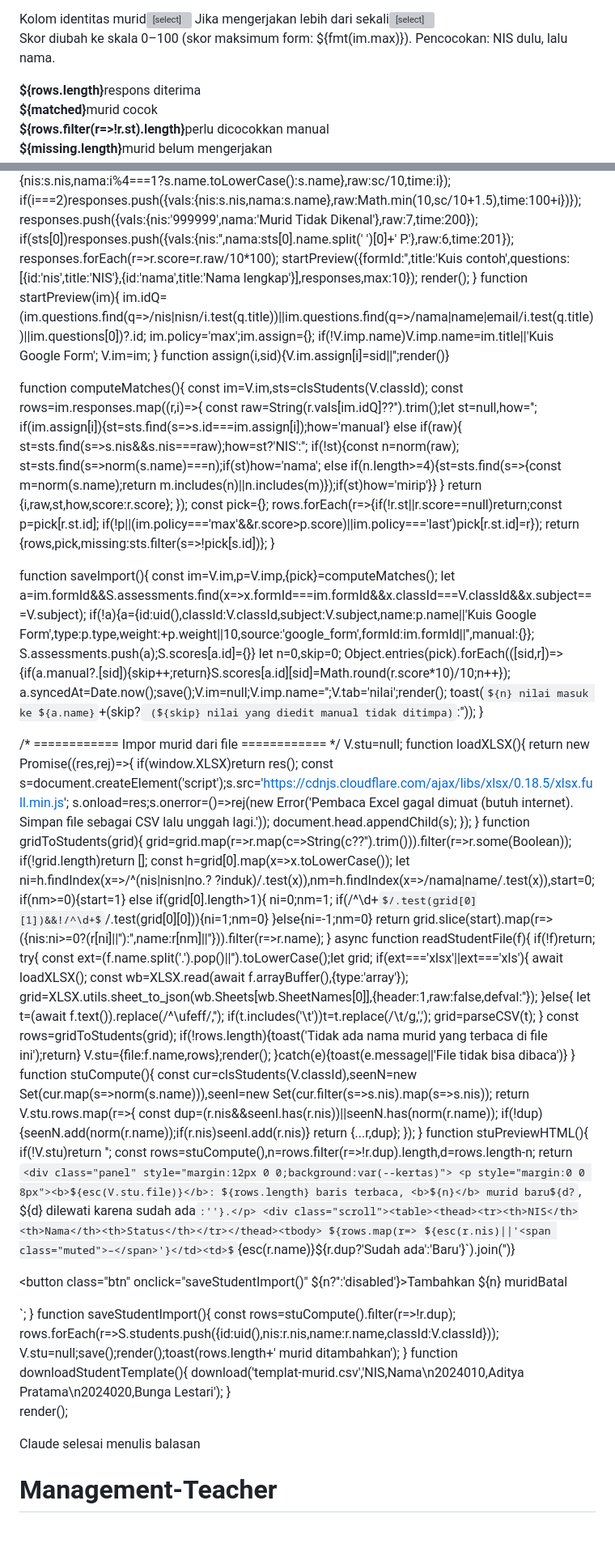
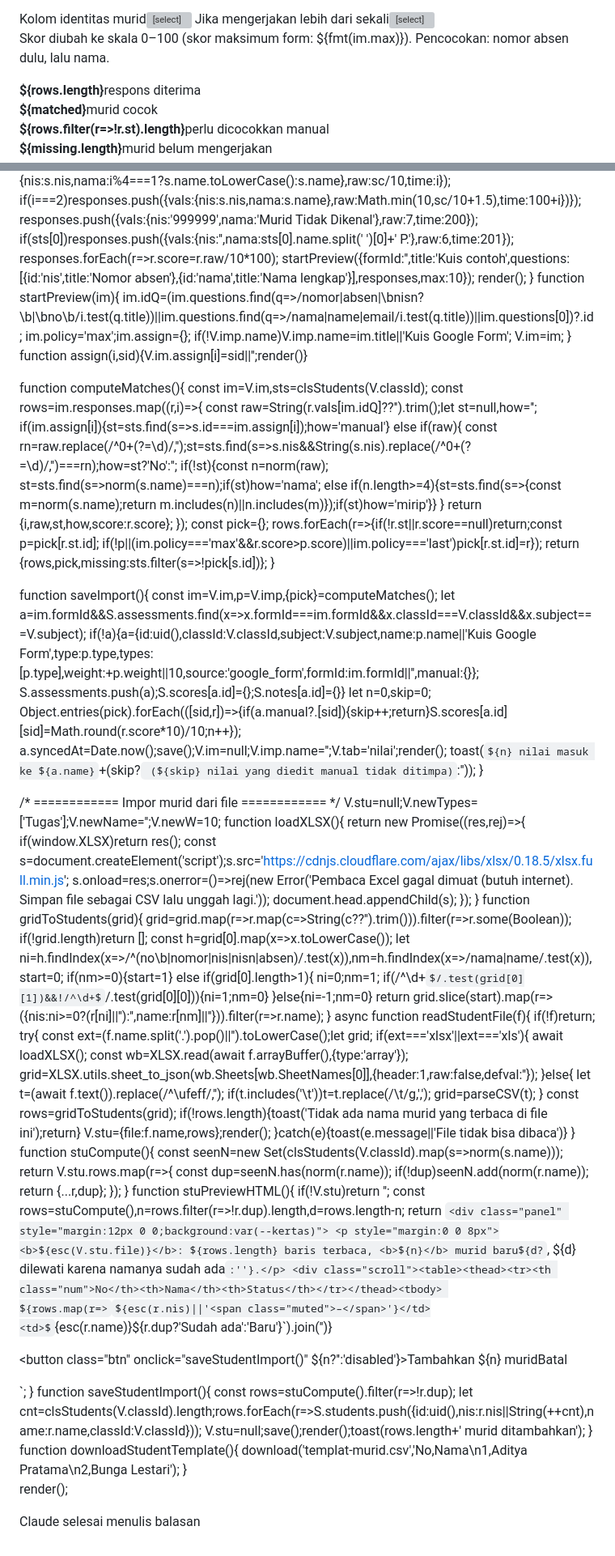
Before and after one commit to najariwarisa-source/Management-Teacher, a Markdown page: README.md, 2 parts joined by grey strips. Shown at 81% size. GitHub-like rendering; some formulas as TeX source; grey boxes are pictures that could not be loaded.

```diff
--- a/README.md
+++ b/README.md
@@ -385,7 +406,7 @@ function importPreview(){
       <label style="flex:1 1 170px">Jika mengerjakan lebih dari sekali<select style="width:100%" onchange="V.im.policy=this.value;render()">
         <option value="max" ${im.policy==='max'?'selected':''}>Pakai nilai tertinggi</option><option value="last" ${im.policy==='last'?'selected':''}>Pakai yang terakhir</option><option value="first" ${im.policy==='first'?'selected':''}>Pakai yang pertama</option></select></label>
     </div>
-    <p class="muted small" style="margin:10px 0 0">Skor diubah ke skala 0–100 (skor maksimum form: ${fmt(im.max)}). Pencocokan: NIS dulu, lalu nama.</p>
+    <p class="muted small" style="margin:10px 0 0">Skor diubah ke skala 0–100 (skor maksimum form: ${fmt(im.max)}). Pencocokan: nomor absen dulu, lalu nama.</p>
   </div>
   <div class="stats">
     <div class="stat"><b>${rows.length}</b><span>respons diterima</span></div>
@@ -544,11 +580,11 @@ function loadDemo(){
   responses.push({vals:{nis:'999999',nama:'Murid Tidak Dikenal'},raw:7,time:200});
   if(sts[0])responses.push({vals:{nis:'',nama:sts[0].name.split(' ')[0]+' P.'},raw:6,time:201});
   responses.forEach(r=>r.score=r.raw/10*100);
-  startPreview({formId:'',title:'Kuis contoh',questions:[{id:'nis',title:'NIS'},{id:'nama',title:'Nama lengkap'}],responses,max:10});
+  startPreview({formId:'',title:'Kuis contoh',questions:[{id:'nis',title:'Nomor absen'},{id:'nama',title:'Nama lengkap'}],responses,max:10});
   render();
 }
 function startPreview(im){
-  im.idQ=(im.questions.find(q=>/nis|nisn/i.test(q.title))||im.questions.find(q=>/nama|name|email/i.test(q.title))||im.questions[0])?.id;
+  im.idQ=(im.questions.find(q=>/nomor|absen|\bnisn?\b|\bno\b/i.test(q.title))||im.questions.find(q=>/nama|name|email/i.test(q.title))||im.questions[0])?.id;
   im.policy='max';im.assign={};
   if(!V.imp.name)V.imp.name=im.title||'Kuis Google Form';
   V.im=im;
@@ -561,7 +597,7 @@ function computeMatches(){
     const raw=String(r.vals[im.idQ]??'').trim();let st=null,how='';
     if(im.assign[i]){st=sts.find(s=>s.id===im.assign[i]);how='manual'}
     else if(raw){
-      st=sts.find(s=>s.nis&&s.nis===raw);how=st?'NIS':'';
+      const rn=raw.replace(/^0+(?=\d)/,'');st=sts.find(s=>s.nis&&String(s.nis).replace(/^0+(?=\d)/,'')===rn);how=st?'No':'';
       if(!st){const n=norm(raw);
         st=sts.find(s=>norm(s.name)===n);if(st)how='nama';
         else if(n.length>=4){st=sts.find(s=>{const m=norm(s.name);return m.includes(n)||n.includes(m)});if(st)how='mirip'}}
@@ -577,8 +613,8 @@ function computeMatches(){
 function saveImport(){
   const im=V.im,p=V.imp,{pick}=computeMatches();
   let a=im.formId&&S.assessments.find(x=>x.formId===im.formId&&x.classId===V.classId&&x.subject===V.subject);
-  if(!a){a={id:uid(),classId:V.classId,subject:V.subject,name:p.name||'Kuis Google Form',type:p.type,weight:+p.weight||10,source:'google_form',formId:im.formId||'',manual:{}};
-    S.assessments.push(a);S.scores[a.id]={}}
+  if(!a){a={id:uid(),classId:V.classId,subject:V.subject,name:p.name||'Kuis Google Form',type:p.type,types:[p.type],weight:+p.weight||10,source:'google_form',formId:im.formId||'',manual:{}};
+    S.assessments.push(a);S.scores[a.id]={};S.notes[a.id]={}}
   let n=0,skip=0;
   Object.entries(pick).forEach(([sid,r])=>{if(a.manual?.[sid]){skip++;return}S.scores[a.id][sid]=Math.round(r.score*10)/10;n++});
   a.syncedAt=Date.now();save();V.im=null;V.imp.name='';V.tab='nilai';render();
@@ -586,7 +622,7 @@ function saveImport(){
 }
 
 /* ============ Impor murid dari file ============ */
-V.stu=null;
+V.stu=null;V.newTypes=['Tugas'];V.newName='';V.newW=10;
 function loadXLSX(){
   return new Promise((res,rej)=>{
     if(window.XLSX)return res();
@@ -599,7 +635,7 @@ function gridToStudents(grid){
   grid=grid.map(r=>r.map(c=>String(c??'').trim())).filter(r=>r.some(Boolean));
   if(!grid.length)return [];
   const h=grid[0].map(x=>x.toLowerCase());
-  let ni=h.findIndex(x=>/^(nis|nisn|no\.? ?induk)/.test(x)),nm=h.findIndex(x=>/nama|name/.test(x)),start=0;
+  let ni=h.findIndex(x=>/^(no\b|nomor|nis|nisn|absen)/.test(x)),nm=h.findIndex(x=>/nama|name/.test(x)),start=0;
   if(nm>=0){start=1}
   else if(grid[0].length>1){
     ni=0;nm=1;
@@ -626,10 +662,10 @@ async function readStudentFile(f){
   }catch(e){toast(e.message||'File tidak bisa dibaca')}
 }
 function stuCompute(){
-  const cur=clsStudents(V.classId),seenN=new Set(cur.map(s=>norm(s.name))),seenI=new Set(cur.filter(s=>s.nis).map(s=>s.nis));
+  const seenN=new Set(clsStudents(V.classId).map(s=>norm(s.name)));
   return V.stu.rows.map(r=>{
-    const dup=(r.nis&&seenI.has(r.nis))||seenN.has(norm(r.name));
-    if(!dup){seenN.add(norm(r.name));if(r.nis)seenI.add(r.nis)}
+    const dup=seenN.has(norm(r.name));
+    if(!dup)seenN.add(norm(r.name));
     return {...r,dup};
   });
 }
@@ -637,8 +673,8 @@ function stuPreviewHTML(){
   if(!V.stu)return '';
   const rows=stuCompute(),n=rows.filter(r=>!r.dup).length,d=rows.length-n;
   return `<div class="panel" style="margin:12px 0 0;background:var(--kertas)">
-    <p style="margin:0 0 8px"><b>${esc(V.stu.file)}</b>: ${rows.length} baris terbaca, <b>${n}</b> murid baru${d?`, ${d} dilewati karena sudah ada`:''}.</p>
-    <div class="scroll"><table><thead><tr><th>NIS</th><th>Nama</th><th>Status</th></tr></thead><tbody>
+    <p style="margin:0 0 8px"><b>${esc(V.stu.file)}</b>: ${rows.length} baris terbaca, <b>${n}</b> murid baru${d?`, ${d} dilewati karena namanya sudah ada`:''}.</p>
+    <div class="scroll"><table><thead><tr><th class="num">No</th><th>Nama</th><th>Status</th></tr></thead><tbody>
     ${rows.map(r=>`<tr><td>${esc(r.nis)||'<span class="muted">–</span>'}</td><td>${esc(r.name)}</td><td>${r.dup?'<span class="badge warn">Sudah ada</span>':'<span class="badge ok">Baru</span>'}</td></tr>`).join('')}
     </tbody></table></div>
     <div class="row" style="margin-top:10px"><button class="btn" onclick="saveStudentImport()" ${n?'':'disabled'}>Tambahkan ${n} murid</button><button class="btn ghost" onclick="V.stu=null;render()">Batal</button></div>
@@ -646,11 +682,11 @@ function stuPreviewHTML(){
 }
 function saveStudentImport(){
   const rows=stuCompute().filter(r=>!r.dup);
-  rows.forEach(r=>S.students.push({id:uid(),nis:r.nis,name:r.name,classId:V.classId}));
+  let cnt=clsStudents(V.classId).length;rows.forEach(r=>S.students.push({id:uid(),nis:r.nis||String(++cnt),name:r.name,classId:V.classId}));
   V.stu=null;save();render();toast(rows.length+' murid ditambahkan');
 }
 function downloadStudentTemplate(){
-  download('templat-murid.csv','NIS,Nama\n2024010,Aditya Pratama\n2024020,Bunga Lestari');
+  download('templat-murid.csv','No,Nama\n1,Aditya Pratama\n2,Bunga Lestari');
 }
 
 render();
@@ -659,4 +695,3 @@ render();
 </html>
 
 Claude selesai menulis balasan
-# Management-Teacher
```
Also changed, not shown: other parts of README.md (+76 -40 lines).
